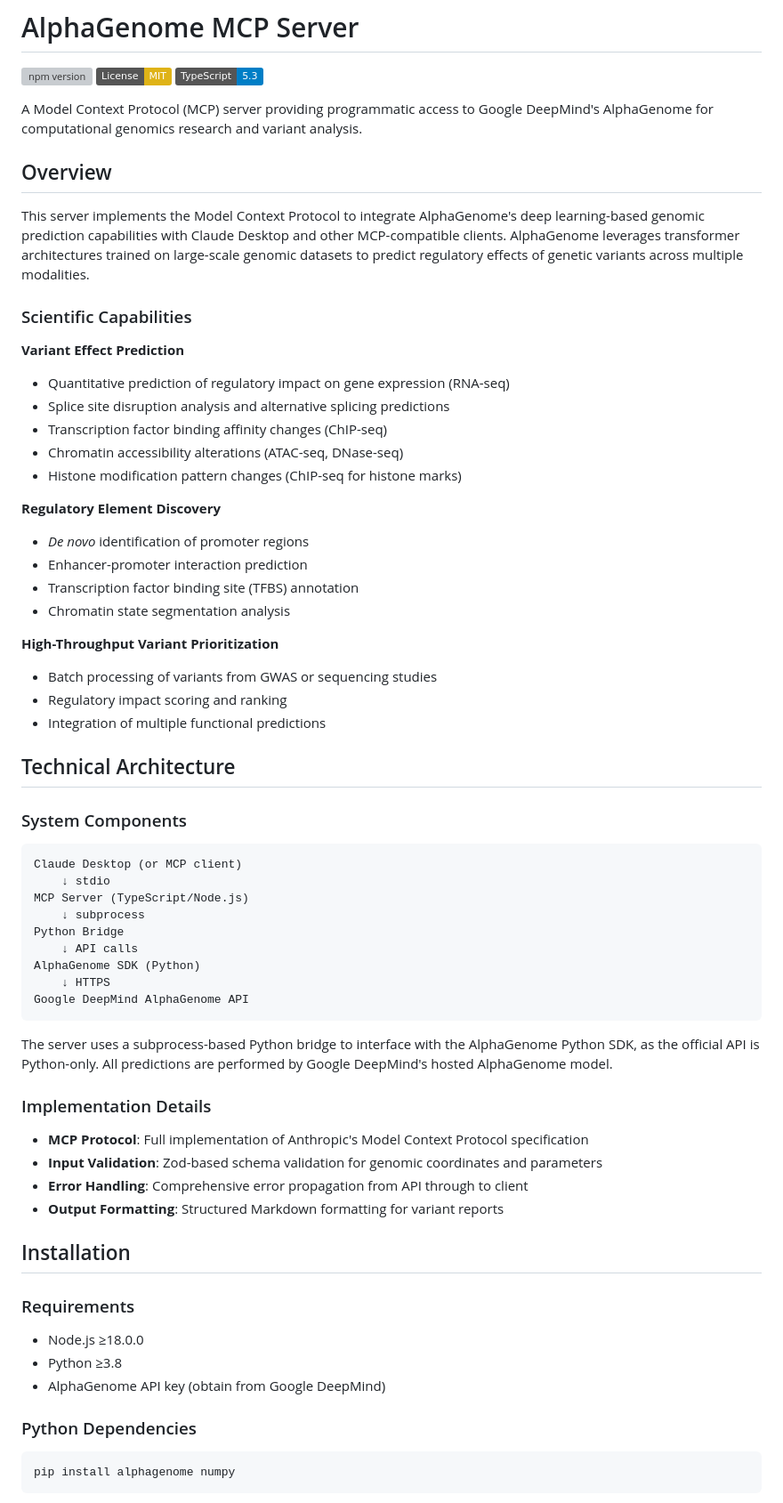
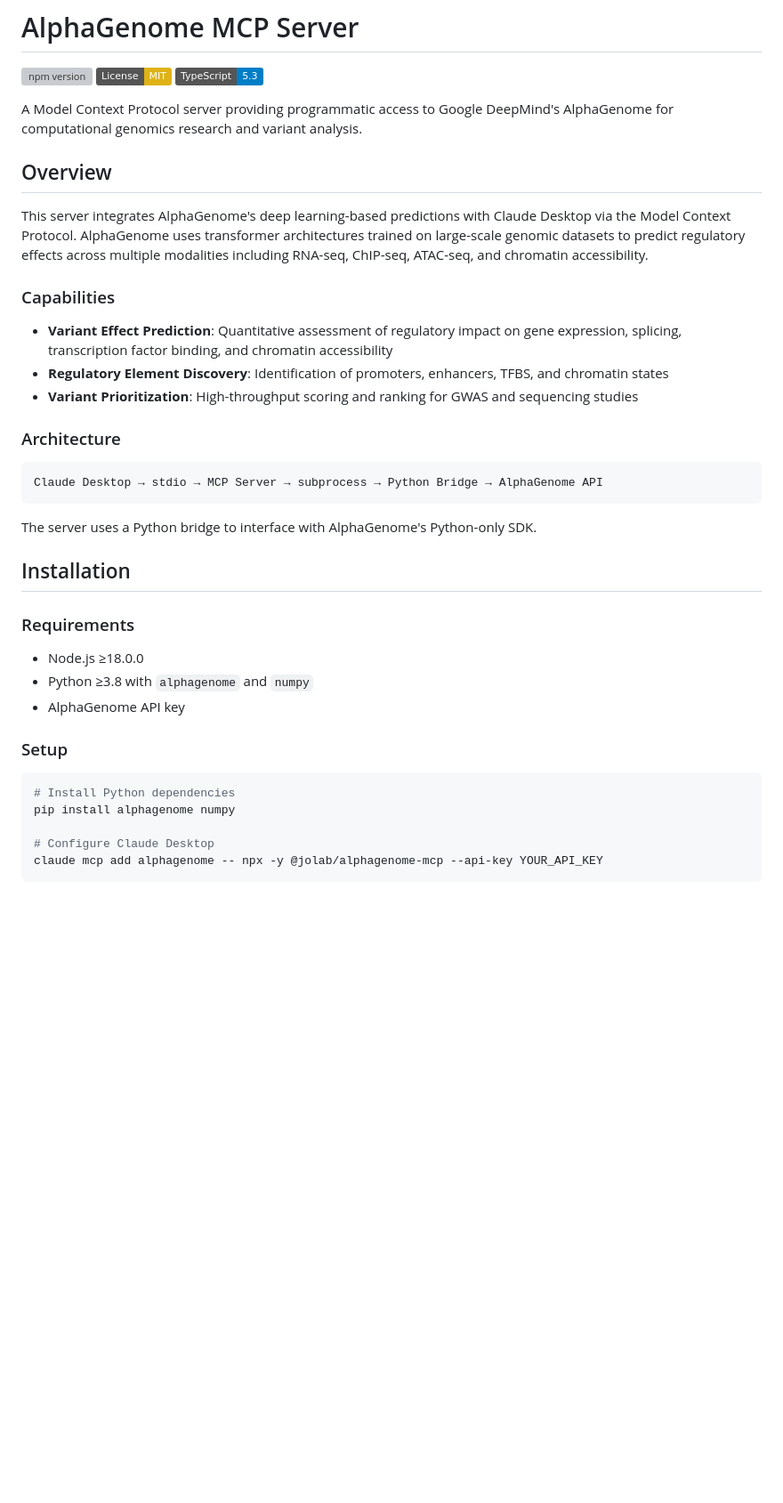
Before and after one commit to taehojo/alphagenome-mcp, a Markdown page: README.md, the part around the change printed below. Shown: that part at 89% size. GitHub-like rendering; badges without logos; blank space fills up the shorter version; grey boxes are pictures that could not be loaded.

````diff
--- a/README.md
+++ b/README.md
@@ -4,68 +4,41 @@
 [![License: MIT](https://img.shields.io/badge/License-MIT-yellow.svg)](https://opensource.org/licenses/MIT)
 [![TypeScript](https://img.shields.io/badge/TypeScript-5.3-blue.svg)](https://www.typescriptlang.org/)
 
-A Model Context Protocol (MCP) server providing programmatic access to Google DeepMind's AlphaGenome for computational genomics research and variant analysis.
+A Model Context Protocol server providing programmatic access to Google DeepMind's AlphaGenome for computational genomics research and variant analysis.
 
 ## Overview
 
-This server implements the Model Context Protocol to integrate AlphaGenome's deep learning-based genomic prediction capabilities with Claude Desktop and other MCP-compatible clients. AlphaGenome leverages transformer architectures trained on large-scale genomic datasets to predict regulatory effects of genetic variants across multiple modalities.
+This server integrates AlphaGenome's deep learning-based predictions with Claude Desktop via the Model Context Protocol. AlphaGenome uses transformer architectures trained on large-scale genomic datasets to predict regulatory effects across multiple modalities including RNA-seq, ChIP-seq, ATAC-seq, and chromatin accessibility.
 
-### Scientific Capabilities
+### Capabilities
 
-**Variant Effect Prediction**
-- Quantitative prediction of regulatory impact on gene expression (RNA-seq)
-- Splice site disruption analysis and alternative splicing predictions
-- Transcription factor binding affinity changes (ChIP-seq)
-- Chromatin accessibility alterations (ATAC-seq, DNase-seq)
-- Histone modification pattern changes (ChIP-seq for histone marks)
+- **Variant Effect Prediction**: Quantitative assessment of regulatory impact on gene expression, splicing, transcription factor binding, and chromatin accessibility
+- **Regulatory Element Discovery**: Identification of promoters, enhancers, TFBS, and chromatin states
+- **Variant Prioritization**: High-throughput scoring and ranking for GWAS and sequencing studies
 
-**Regulatory Element Discovery**
-- *De novo* identification of promoter regions
-- Enhancer-promoter interaction prediction
-- Transcription factor binding site (TFBS) annotation
-- Chromatin state segmentation analysis
-
-**High-Throughput Variant Prioritization**
-- Batch processing of variants from GWAS or sequencing studies
-- Regulatory impact scoring and ranking
-- Integration of multiple functional predictions
-
-## Technical Architecture
-
-### System Components
+### Architecture
 
 ```
-Claude Desktop (or MCP client)
-    ↓ stdio
-MCP Server (TypeScript/Node.js)
-    ↓ subprocess
-Python Bridge
-    ↓ API calls
-AlphaGenome SDK (Python)
-    ↓ HTTPS
-Google DeepMind AlphaGenome API
+Claude Desktop → stdio → MCP Server → subprocess → Python Bridge → AlphaGenome API
 ```
 
-The server uses a subprocess-based Python bridge to interface with the AlphaGenome Python SDK, as the official API is Python-only. All predictions are performed by Google DeepMind's hosted AlphaGenome model.
-
-### Implementation Details
-
-- **MCP Protocol**: Full implementation of Anthropic's Model Context Protocol specification
-- **Input Validation**: Zod-based schema validation for genomic coordinates and parameters
-- **Error Handling**: Comprehensive error propagation from API through to client
-- **Output Formatting**: Structured Markdown formatting for variant reports
+The server uses a Python bridge to interface with AlphaGenome's Python-only SDK.
 
 ## Installation
 
 ### Requirements
 
 - Node.js ≥18.0.0
-- Python ≥3.8
-- AlphaGenome API key (obtain from Google DeepMind)
+- Python ≥3.8 with `alphagenome` and `numpy`
+- AlphaGenome API key
 
-### Python Dependencies
+### Setup
 
 ```bash
+# Install Python dependencies
 pip install alphagenome numpy
+
+# Configure Claude Desktop
+claude mcp add alphagenome -- npx -y @jolab/alphagenome-mcp --api-key YOUR_API_KEY
 ```
 
````
Also changed, not shown: other parts of README.md (+31 -144 lines).
